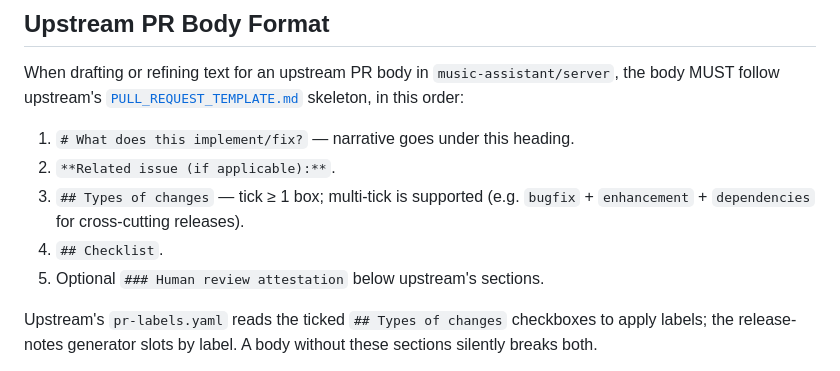
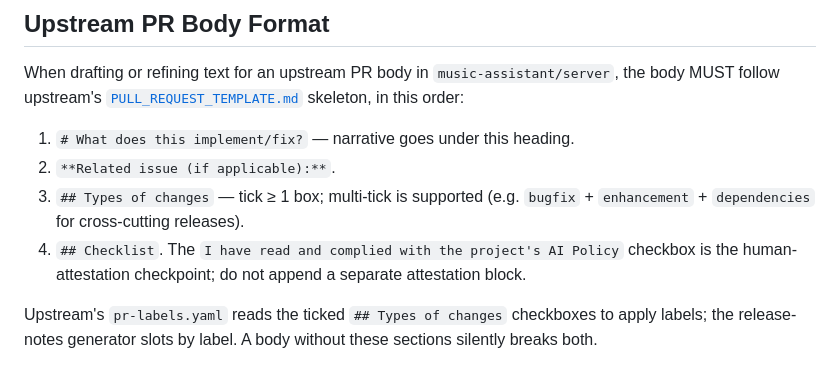
Before and after one commit to trudenboy/ma-provider-yandex-ynison, a Markdown page: CLAUDE.md, the part around the change. Rendered like a GitHub page.

```diff
--- a/CLAUDE.md
+++ b/CLAUDE.md
@@ -152,8 +152,9 @@ skeleton, in this order:
 3. `## Types of changes` — tick ≥ 1 box; multi-tick is supported
    (e.g. `bugfix` + `enhancement` + `dependencies` for cross-cutting
    releases).
-4. `## Checklist`.
-5. Optional `### Human review attestation` below upstream's sections.
+4. `## Checklist`. The `I have read and complied with the project's
+   AI Policy` checkbox is the human-attestation checkpoint; do not
+   append a separate attestation block.
 
 Upstream's `pr-labels.yaml` reads the ticked `## Types of changes`
 checkboxes to apply labels; the release-notes generator slots by
```
